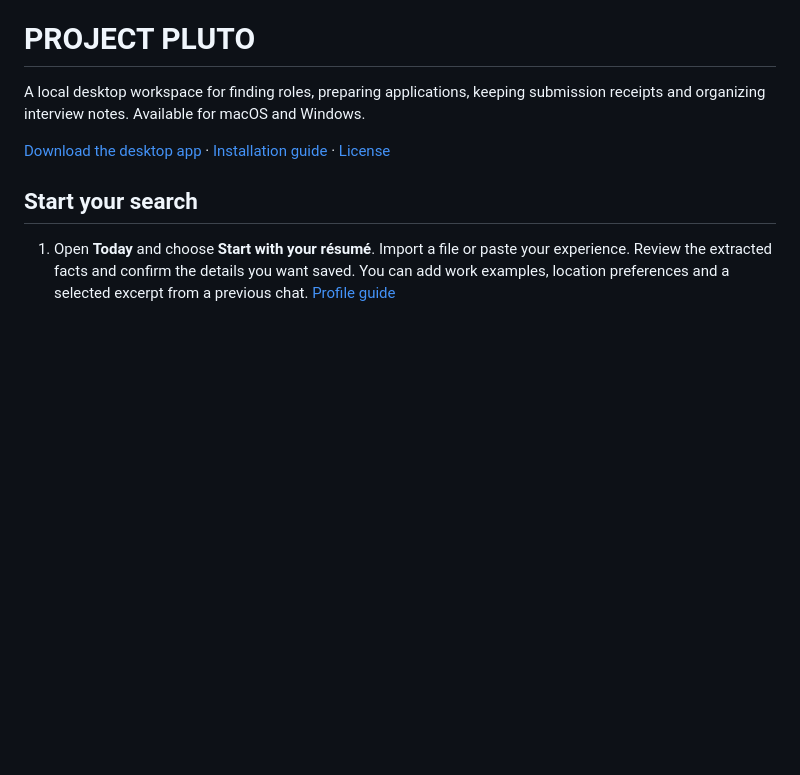
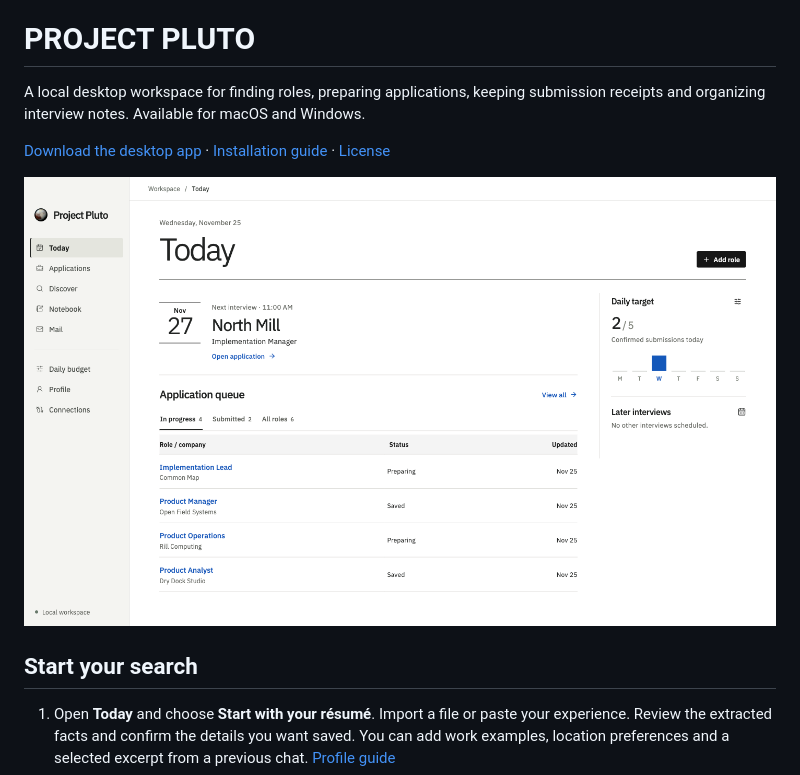
Before and after one commit to Jwarren-ENG/project-pluto, a Markdown page: README.md, the part around the change. Rendered like a GitHub page; pictures changed too: docs/preview.png (added); blank space fills up the shorter version.

```diff
--- a/README.md
+++ b/README.md
@@ -3,6 +3,8 @@
 A local desktop workspace for finding roles, preparing applications, keeping submission receipts and organizing interview notes. Available for macOS and Windows.
 
 [Download the desktop app](https://github.com/Jwarren-ENG/project-pluto/releases/latest) · [Installation guide](docs/install.md) · [License](LICENSE)
+
+![The Today view with fictional application records and an upcoming interview](docs/preview.png)
 
 ## Start your search
 
```
Also changed, not shown: docs/budget.md (+4 -2 lines), docs/shadcn.md (+2 -0 lines), docs/budget-preview.png (added), 8 other files.
